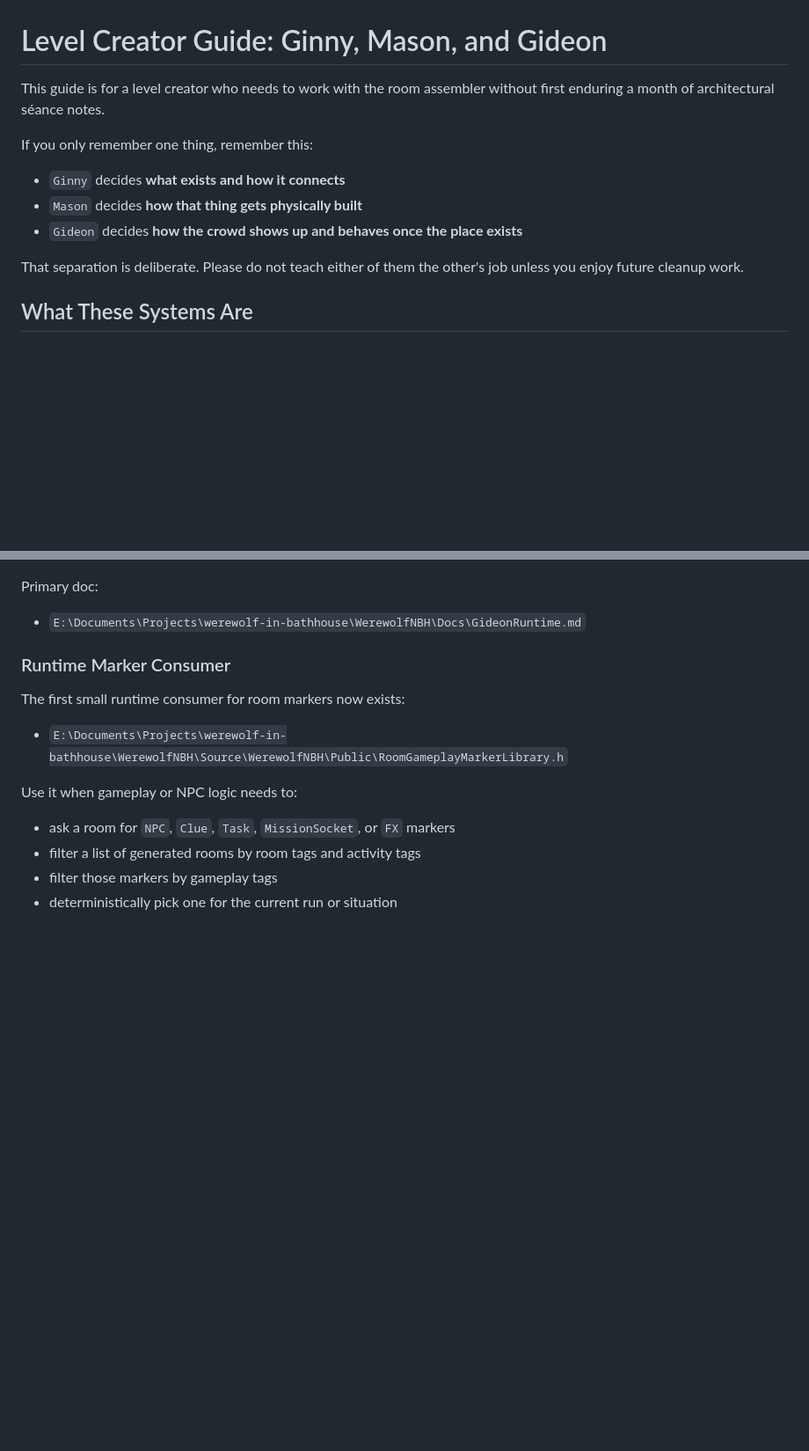
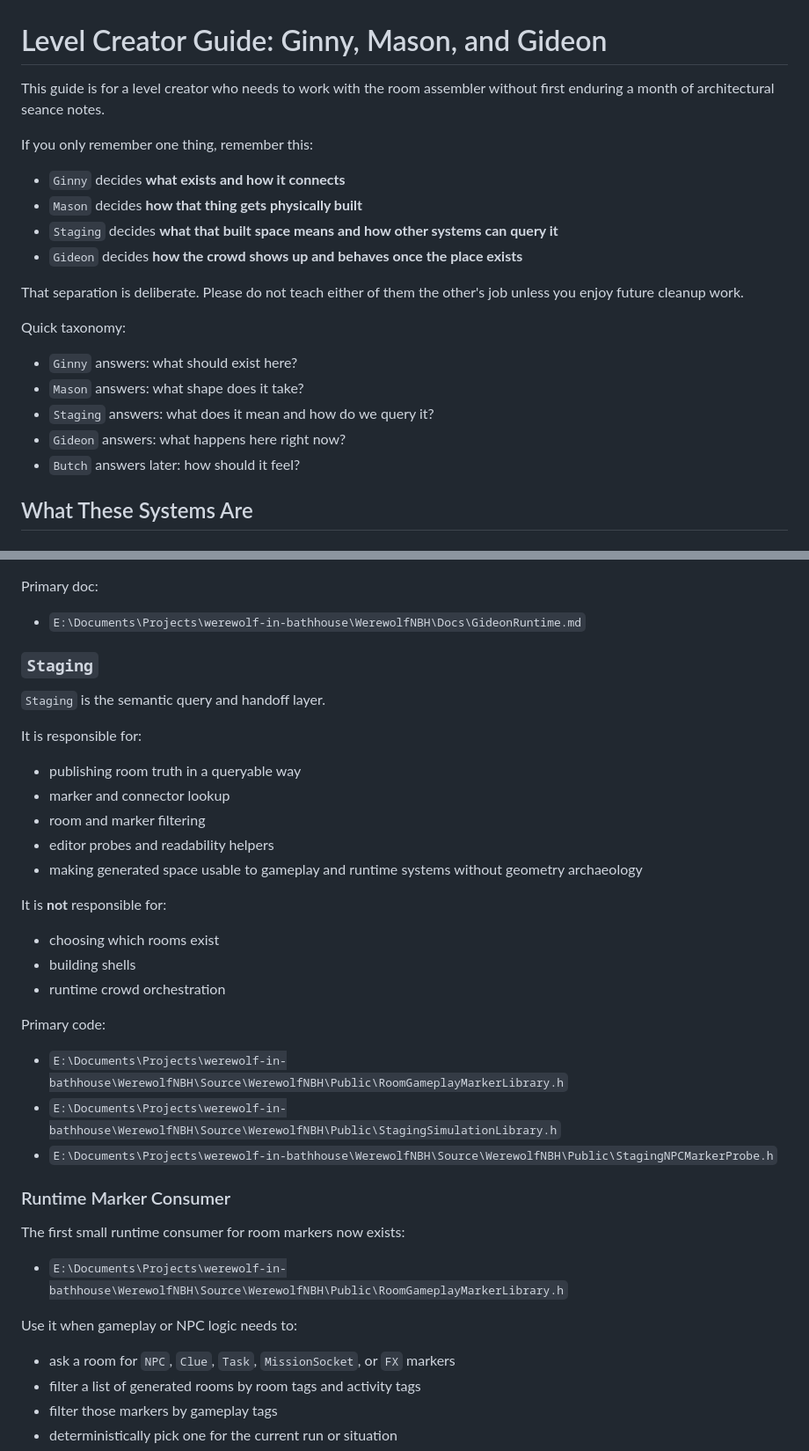
Before and after one commit to robotwolf/werewolf-in-bathhouse, a Markdown page: Level-Creator-Guide-Ginny-Mason-Gideon.md, 2 parts joined by grey strips. Shown at 88% size. Drawn GitHub-style; blank space fills up the shorter version.

Commit message:
Add taxonomy guidance to assembly docs

```diff
--- a/Level-Creator-Guide-Ginny-Mason-Gideon.md
+++ b/Level-Creator-Guide-Ginny-Mason-Gideon.md
@@ -1,14 +1,23 @@
 # Level Creator Guide: Ginny, Mason, and Gideon
 
-This guide is for a level creator who needs to work with the room assembler without first enduring a month of architectural séance notes.
+This guide is for a level creator who needs to work with the room assembler without first enduring a month of architectural seance notes.
 
 If you only remember one thing, remember this:
 
 - `Ginny` decides **what exists and how it connects**
 - `Mason` decides **how that thing gets physically built**
+- `Staging` decides **what that built space means and how other systems can query it**
 - `Gideon` decides **how the crowd shows up and behaves once the place exists**
 
 That separation is deliberate. Please do not teach either of them the other's job unless you enjoy future cleanup work.
+
+Quick taxonomy:
+
+- `Ginny` answers: what should exist here?
+- `Mason` answers: what shape does it take?
+- `Staging` answers: what does it mean and how do we query it?
+- `Gideon` answers: what happens here right now?
+- `Butch` answers later: how should it feel?
 
 ## What These Systems Are
 
@@ -112,6 +121,30 @@ Primary code:
 Primary doc:
 
 - `E:\Documents\Projects\werewolf-in-bathhouse\WerewolfNBH\Docs\GideonRuntime.md`
+
+### `Staging`
+
+`Staging` is the semantic query and handoff layer.
+
+It is responsible for:
+
+- publishing room truth in a queryable way
+- marker and connector lookup
+- room and marker filtering
+- editor probes and readability helpers
+- making generated space usable to gameplay and runtime systems without geometry archaeology
+
+It is **not** responsible for:
+
+- choosing which rooms exist
+- building shells
+- runtime crowd orchestration
+
+Primary code:
+
+- `E:\Documents\Projects\werewolf-in-bathhouse\WerewolfNBH\Source\WerewolfNBH\Public\RoomGameplayMarkerLibrary.h`
+- `E:\Documents\Projects\werewolf-in-bathhouse\WerewolfNBH\Source\WerewolfNBH\Public\StagingSimulationLibrary.h`
+- `E:\Documents\Projects\werewolf-in-bathhouse\WerewolfNBH\Source\WerewolfNBH\Public\StagingNPCMarkerProbe.h`
 
 ### Runtime Marker Consumer
 
```
Also changed, not shown: Room-Construction-Gameplay-Handshake.md (+8 -1 lines).
